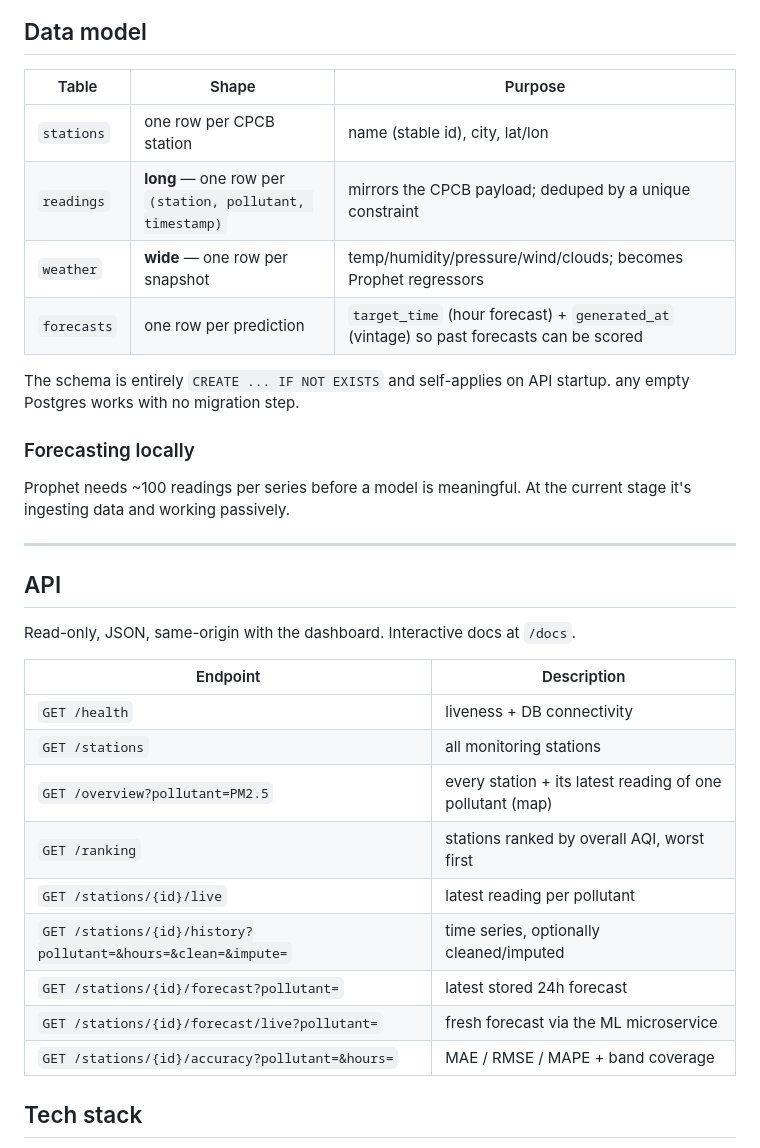
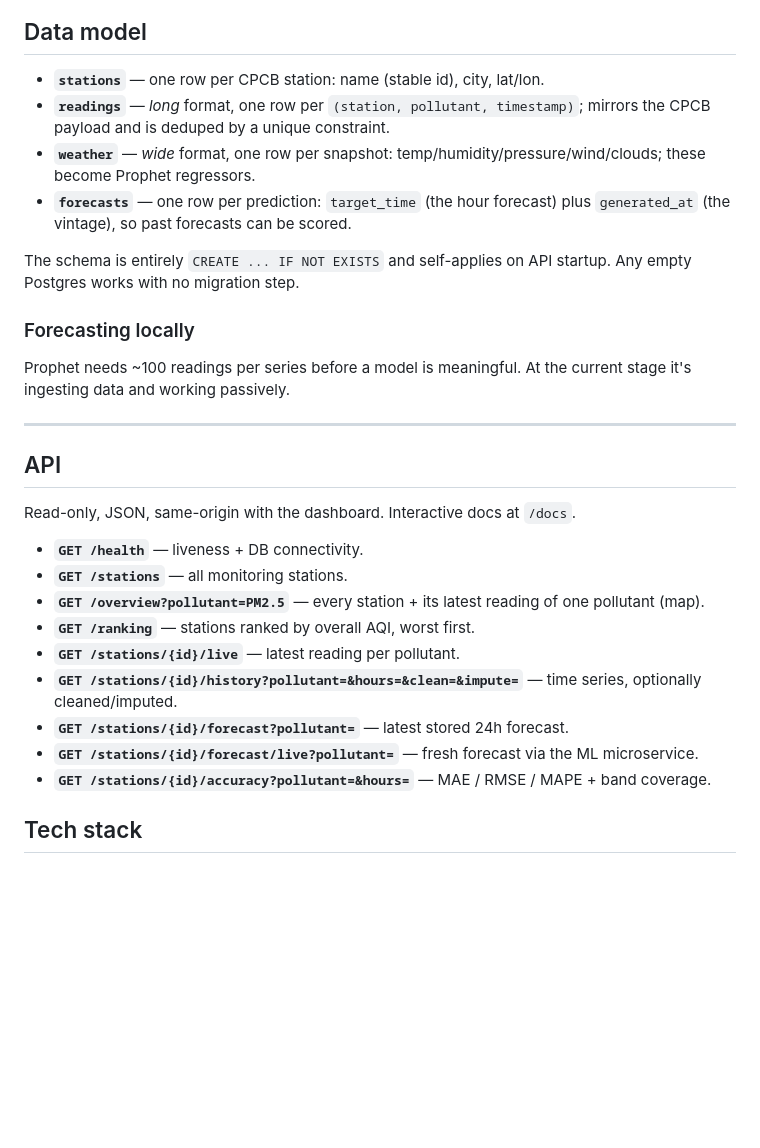
Before and after one commit to jhugan-k/AI-QI, a Markdown page: README.md, the part around one of its changes. GitHub-like rendering; blank space fills up the shorter version.

```diff
--- a/README.md
+++ b/README.md
@@ -62,20 +63,20 @@ flowchart LR
 
 ## Data model
 
-| Table       | Shape | Purpose |
-|-------------|-------|---------|
-| `stations`  | one row per CPCB station | name (stable id), city, lat/lon |
-| `readings`  | **long** — one row per `(station, pollutant, timestamp)` | mirrors the CPCB payload; deduped by a unique constraint |
-| `weather`   | **wide** — one row per snapshot | temp/humidity/pressure/wind/clouds; becomes Prophet regressors |
-| `forecasts` | one row per prediction | `target_time` (hour forecast) + `generated_at` (vintage) so past forecasts can be scored |
+- **`stations`** — one row per CPCB station: name (stable id), city, lat/lon.
+- **`readings`** — *long* format, one row per `(station, pollutant, timestamp)`;
+  mirrors the CPCB payload and is deduped by a unique constraint.
+- **`weather`** — *wide* format, one row per snapshot: temp/humidity/pressure/wind/clouds;
+  these become Prophet regressors.
+- **`forecasts`** — one row per prediction: `target_time` (the hour forecast) plus
+  `generated_at` (the vintage), so past forecasts can be scored.
 
 The schema is entirely `CREATE ... IF NOT EXISTS` and self-applies on API startup.
-any empty Postgres works with no migration step.
+Any empty Postgres works with no migration step.
 
 ### Forecasting locally
 
 Prophet needs ~100 readings per series before a model is meaningful. At the current stage it's ingesting data and working passively.
-
 
 ---
 
@@ -83,17 +84,15 @@ Prophet needs ~100 readings per series before a model is meaningful. At the curr
 
 Read-only, JSON, same-origin with the dashboard. Interactive docs at `/docs`.
 
-| Endpoint | Description |
-|----------|-------------|
-| `GET /health` | liveness + DB connectivity |
-| `GET /stations` | all monitoring stations |
-| `GET /overview?pollutant=PM2.5` | every station + its latest reading of one pollutant (map) |
-| `GET /ranking` | stations ranked by overall AQI, worst first |
-| `GET /stations/{id}/live` | latest reading per pollutant |
-| `GET /stations/{id}/history?pollutant=&hours=&clean=&impute=` | time series, optionally cleaned/imputed |
-| `GET /stations/{id}/forecast?pollutant=` | latest stored 24h forecast |
-| `GET /stations/{id}/forecast/live?pollutant=` | fresh forecast via the ML microservice |
-| `GET /stations/{id}/accuracy?pollutant=&hours=` | MAE / RMSE / MAPE + band coverage |
+- **`GET /health`** — liveness + DB connectivity.
+- **`GET /stations`** — all monitoring stations.
+- **`GET /overview?pollutant=PM2.5`** — every station + its latest reading of one pollutant (map).
+- **`GET /ranking`** — stations ranked by overall AQI, worst first.
+- **`GET /stations/{id}/live`** — latest reading per pollutant.
+- **`GET /stations/{id}/history?pollutant=&hours=&clean=&impute=`** — time series, optionally cleaned/imputed.
+- **`GET /stations/{id}/forecast?pollutant=`** — latest stored 24h forecast.
+- **`GET /stations/{id}/forecast/live?pollutant=`** — fresh forecast via the ML microservice.
+- **`GET /stations/{id}/accuracy?pollutant=&hours=`** — MAE / RMSE / MAPE + band coverage.
 
 ## Tech stack
 
```
Also changed, not shown: other parts of README.md (+1 -0 lines).
